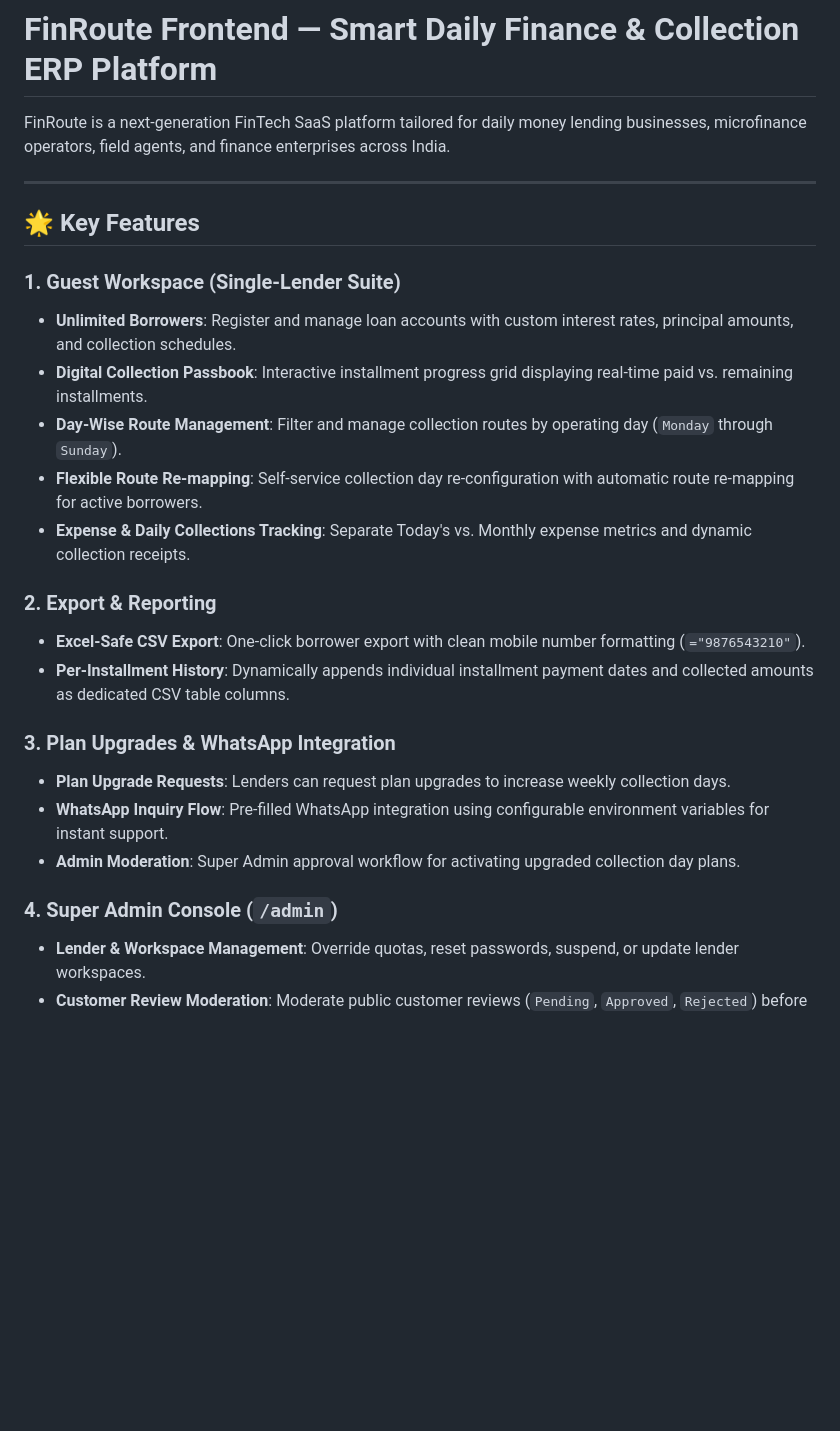
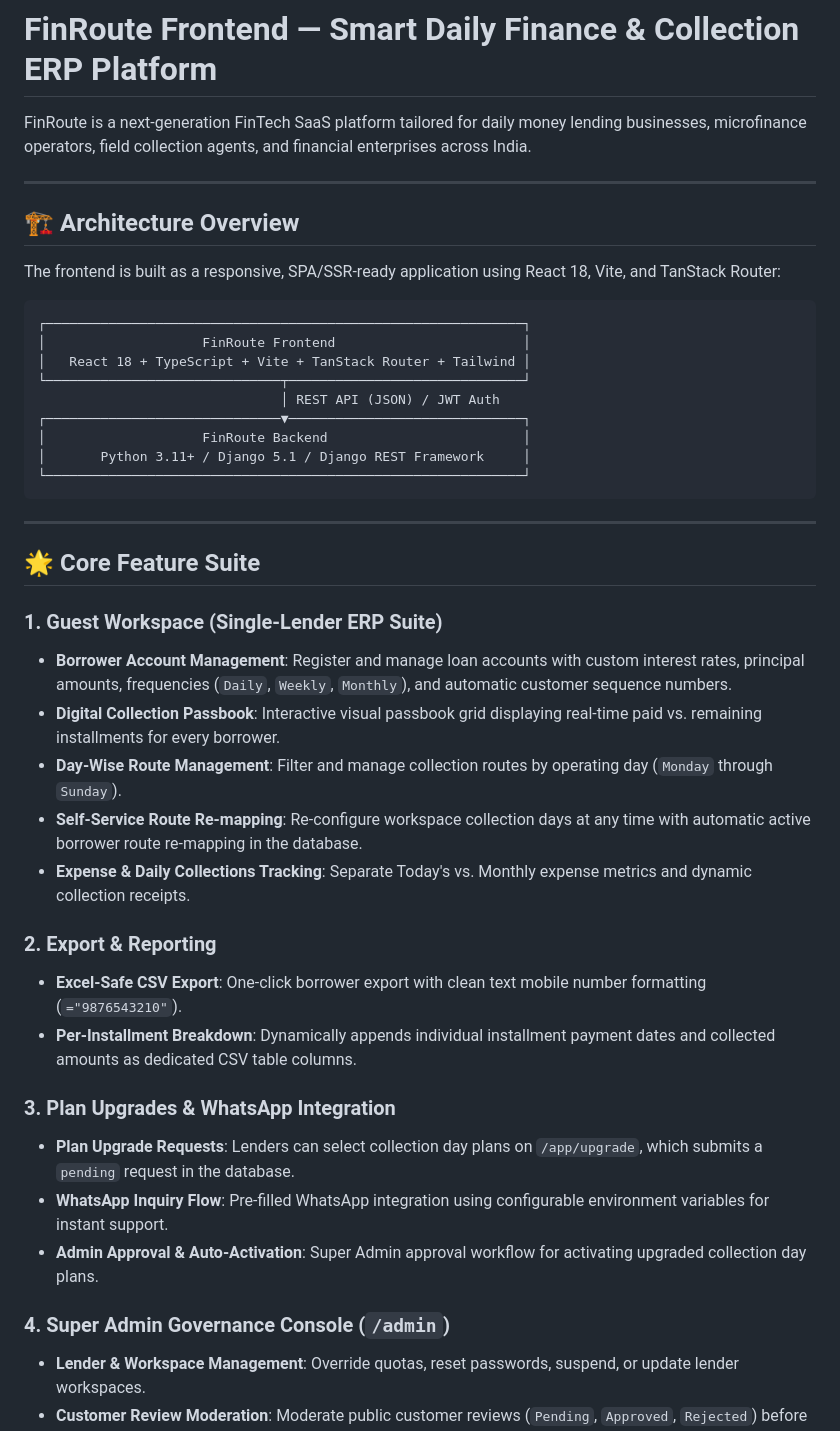
Before and after one commit to Vinaypenke01/Fin-Route-Frontend, a Markdown page: README.md, the part around one of its changes. Drawn GitHub-style; blank space fills up the shorter version.

Commit message:
Docs: Update Frontend README with total project architecture & feature suite

````diff
--- a/README.md
+++ b/README.md
@@ -1,28 +1,46 @@
 # FinRoute Frontend — Smart Daily Finance & Collection ERP Platform
 
-FinRoute is a next-generation FinTech SaaS platform tailored for daily money lending businesses, microfinance operators, field agents, and finance enterprises across India.
+FinRoute is a next-generation FinTech SaaS platform tailored for daily money lending businesses, microfinance operators, field collection agents, and financial enterprises across India.
 
 ---
 
-## 🌟 Key Features
+## 🏗️ Architecture Overview
 
-### 1. Guest Workspace (Single-Lender Suite)
-- **Unlimited Borrowers**: Register and manage loan accounts with custom interest rates, principal amounts, and collection schedules.
-- **Digital Collection Passbook**: Interactive installment progress grid displaying real-time paid vs. remaining installments.
+The frontend is built as a responsive, SPA/SSR-ready application using React 18, Vite, and TanStack Router:
+
+```
+┌─────────────────────────────────────────────────────────────┐
+│                    FinRoute Frontend                        │
+│   React 18 + TypeScript + Vite + TanStack Router + Tailwind │
+└──────────────────────────────┬──────────────────────────────┘
+                               │ REST API (JSON) / JWT Auth
+┌──────────────────────────────▼──────────────────────────────┐
+│                    FinRoute Backend                         │
+│       Python 3.11+ / Django 5.1 / Django REST Framework     │
+└─────────────────────────────────────────────────────────────┘
+```
+
+---
+
+## 🌟 Core Feature Suite
+
+### 1. Guest Workspace (Single-Lender ERP Suite)
+- **Borrower Account Management**: Register and manage loan accounts with custom interest rates, principal amounts, frequencies (`Daily`, `Weekly`, `Monthly`), and automatic customer sequence numbers.
+- **Digital Collection Passbook**: Interactive visual passbook grid displaying real-time paid vs. remaining installments for every borrower.
 - **Day-Wise Route Management**: Filter and manage collection routes by operating day (`Monday` through `Sunday`).
-- **Flexible Route Re-mapping**: Self-service collection day re-configuration with automatic route re-mapping for active borrowers.
+- **Self-Service Route Re-mapping**: Re-configure workspace collection days at any time with automatic active borrower route re-mapping in the database.
 - **Expense & Daily Collections Tracking**: Separate Today's vs. Monthly expense metrics and dynamic collection receipts.
 
 ### 2. Export & Reporting
-- **Excel-Safe CSV Export**: One-click borrower export with clean mobile number formatting (`="9876543210"`).
-- **Per-Installment History**: Dynamically appends individual installment payment dates and collected amounts as dedicated CSV table columns.
+- **Excel-Safe CSV Export**: One-click borrower export with clean text mobile number formatting (`="9876543210"`).
+- **Per-Installment Breakdown**: Dynamically appends individual installment payment dates and collected amounts as dedicated CSV table columns.
 
 ### 3. Plan Upgrades & WhatsApp Integration
-- **Plan Upgrade Requests**: Lenders can request plan upgrades to increase weekly collection days.
+- **Plan Upgrade Requests**: Lenders can select collection day plans on `/app/upgrade`, which submits a `pending` request in the database.
 - **WhatsApp Inquiry Flow**: Pre-filled WhatsApp integration using configurable environment variables for instant support.
-- **Admin Moderation**: Super Admin approval workflow for activating upgraded collection day plans.
+- **Admin Approval & Auto-Activation**: Super Admin approval workflow for activating upgraded collection day plans.
 
-### 4. Super Admin Console (`/admin`)
+### 4. Super Admin Governance Console (`/admin`)
 - **Lender & Workspace Management**: Override quotas, reset passwords, suspend, or update lender workspaces.
 - **Customer Review Moderation**: Moderate public customer reviews (`Pending`, `Approved`, `Rejected`) before displaying on the landing page.
 - **Upgrade Request Moderation**: Review pending plan upgrade requests submitted by lenders with 1-click **Approve & Activate** or **Reject** buttons.
````
Also changed, not shown: other parts of README.md (+3 -2 lines).
